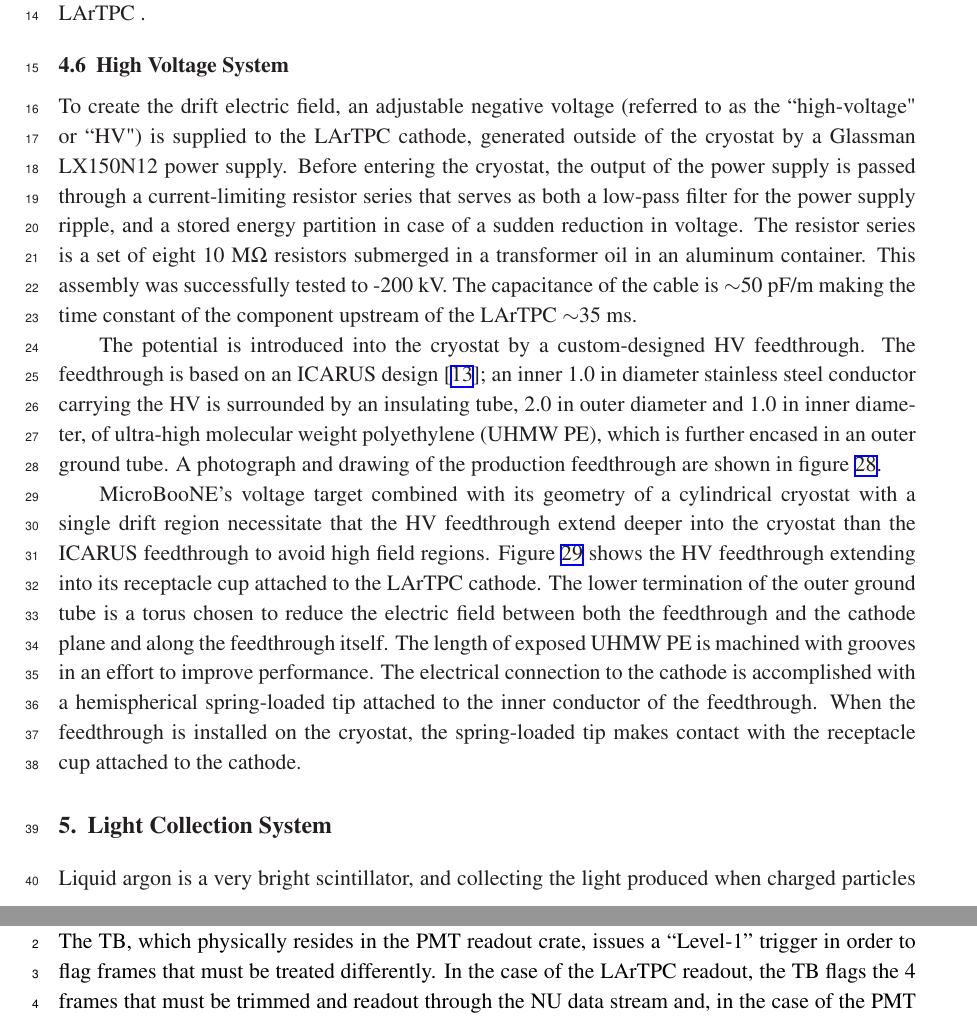
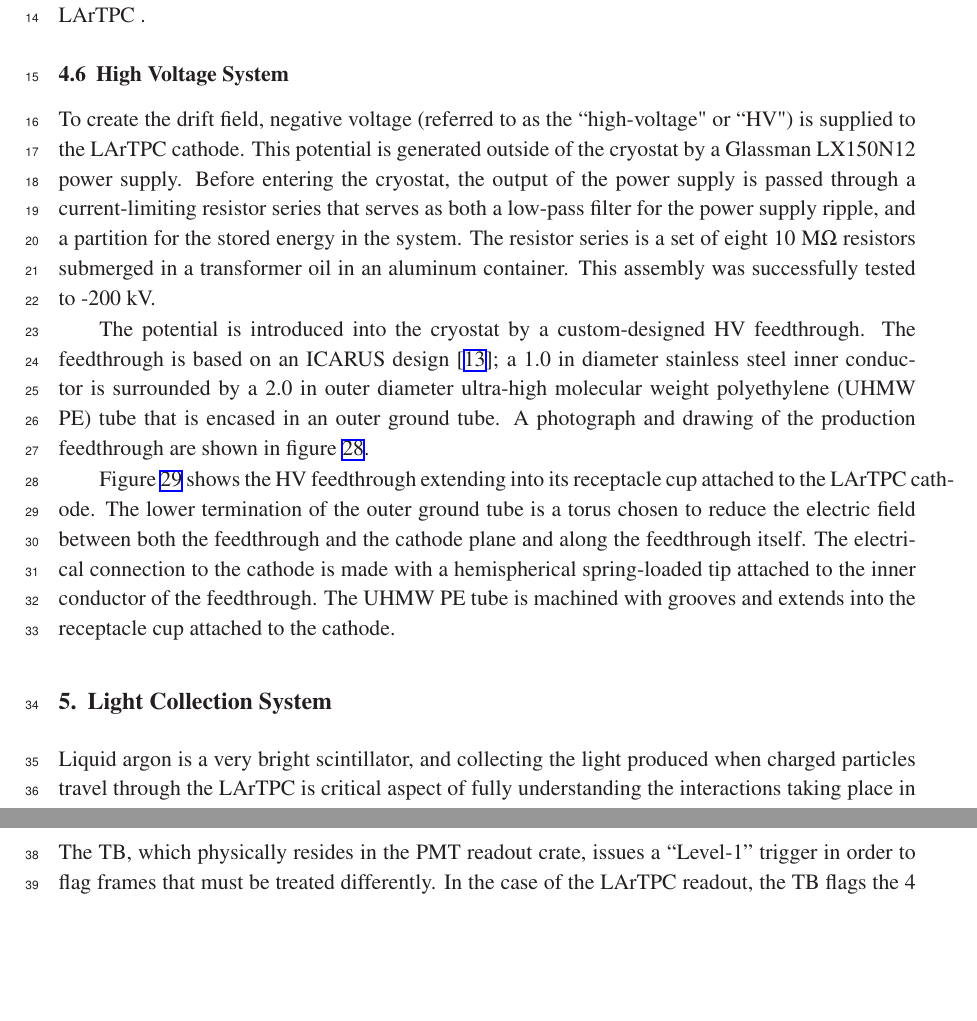
Before and after one commit to mitchsoderberg/microboone_detectorpaper, a LaTeX document (main.tex, which reads tpc.tex): two parts of pages 35 and 54 of 110 before the commit and two parts of pages 35 and 53 of 110 after it, joined at a grey line, cut so that both start at the same text, the shorter picture padded with empty space. Compiled offline with pdfLaTeX.

Commit message:
Some updates to the HV section from Sarah.

```diff
--- a/tpc.tex
+++ b/tpc.tex
@@ -338,9 +338,9 @@ Assembly was done inside of a clean tent, shown in figure \ref{fig:tent}, on a f
 \label{sec:hv}
 %{\it{Sarah, Cat}}
 
-To create the drift electric field, an adjustable negative voltage (referred to as the ``high-voltage" or ``HV") is supplied to the \lartpc cathode, generated outside of the cryostat by a Glassman LX150N12 power supply.  Before entering the cryostat, the output of the power supply is passed through a current-limiting resistor series that serves as both a low-pass filter for the power supply ripple, and a stored energy partition in case of a sudden reduction in voltage.  The resistor series is a set of eight 10 M$\Omega$ resistors submerged in a transformer oil in an aluminum container.  This assembly was successfully tested to -200~kV. The capacitance of the cable is $\sim$50~pF/m making the time constant of the component upstream of the \lartpc $\sim$35~ms.
+To create the drift field, negative voltage (referred to as the ``high-voltage" or ``HV") is supplied to the \lartpc cathode.  This potential is generated outside of the cryostat by a Glassman LX150N12 power supply.  Before entering the cryostat, the output of the power supply is passed through a current-limiting resistor series that serves as both a low-pass filter for the power supply ripple, and a partition for the stored energy in the system.  The resistor series is a set of eight 10 M$\Omega$ resistors submerged in a transformer oil in an aluminum container.  This assembly was successfully tested to -200~kV.
 
-The potential is introduced into the cryostat by a custom-designed HV feedthrough.  The feedthrough is based on an ICARUS design~\cite{Amerio:2004-T600}; an inner 1.0 in diameter stainless steel conductor carrying the HV is surrounded by an insulating tube, 2.0 in outer diameter and 1.0 in inner diameter, of ultra-high molecular weight polyethylene (UHMW PE), which is further encased in an outer ground tube.  A photograph and drawing of the production feedthrough are shown in figure~\ref{fig:hv_ftpic}.
+The potential is introduced into the cryostat by a custom-designed HV feedthrough.  The feedthrough is based on an ICARUS design~\cite{Amerio:2004-T600}; a 1.0 in diameter stainless steel inner conductor is surrounded by a 2.0 in outer diameter ultra-high molecular weight polyethylene (UHMW PE) tube that is encased in an outer ground tube.  A photograph and drawing of the production feedthrough are shown in figure~\ref{fig:hv_ftpic}.
 
 % The label/referencing is terrible here because
 % JINST does not like subfigures
@@ -355,7 +355,8 @@ The potential is introduced into the cryostat by a custom-designed HV feedthroug
 
 %The MicroBooNE TPC is a rectangular box resting inside of a cylindrical cryostat. Due to this geometry, the HV feedthrough must extend relatively deep into the cryostat in order to avoid high electric fields. Figure~\ref{fig:hv-FT-cryostat} shows the HV feedthrough extending into its receptacle cup, which is attached to the TPC cathode.  The lower termination of the outer ground tube is a torus chosen to minimize the electric field between the feedthrough and the nearby cathode plane and also along the feedthrough itself.  The length of exposed UHMW PE was machined with grooves with to reduce surface currents.  The electrical connection to the cathode is accomplished by way of a hemispherical spring-loaded tip attached to the inner conductor of the feedthrough; the tip makes contact with the receptacle cup attached to the cathode.
 
-MicroBooNE's voltage target combined with its geometry of a cylindrical cryostat with a single drift region necessitate that the HV feedthrough extend deeper into the cryostat than the ICARUS feedthrough to avoid high field regions.  Figure~\ref{fig:hv-FT-cryostat} shows the HV feedthrough extending into its receptacle cup attached to the \lartpc cathode.  The lower termination of the outer ground tube is a torus chosen to reduce the electric field between both the feedthrough and the cathode plane and along the feedthrough itself.  The length of exposed UHMW PE is machined with grooves in an effort to improve performance.  The electrical connection to the cathode is accomplished with a hemispherical spring-loaded tip attached to the inner conductor of the feedthrough.  When the feedthrough is installed on the cryostat, the spring-loaded tip makes contact with the receptacle cup attached to the cathode.
+%MicroBooNE's voltage target combined with its geometry of a cylindrical cryostat with a single drift region necessitate that the HV feedthrough extend deeper into the cryostat than the ICARUS feedthrough to avoid high field regions.
+Figure~\ref{fig:hv-FT-cryostat} shows the HV feedthrough extending into its receptacle cup attached to the \lartpc cathode.  The lower termination of the outer ground tube is a torus chosen to reduce the electric field between both the feedthrough and the cathode plane and along the feedthrough itself.  The electrical connection to the cathode is made with a hemispherical spring-loaded tip attached to the inner conductor of the feedthrough.  The UHMW PE tube is machined with grooves and extends into the receptacle cup attached to the cathode.
 
 \begin{figure}
 \centering{
```
Also changed, not shown: 4 other files.
